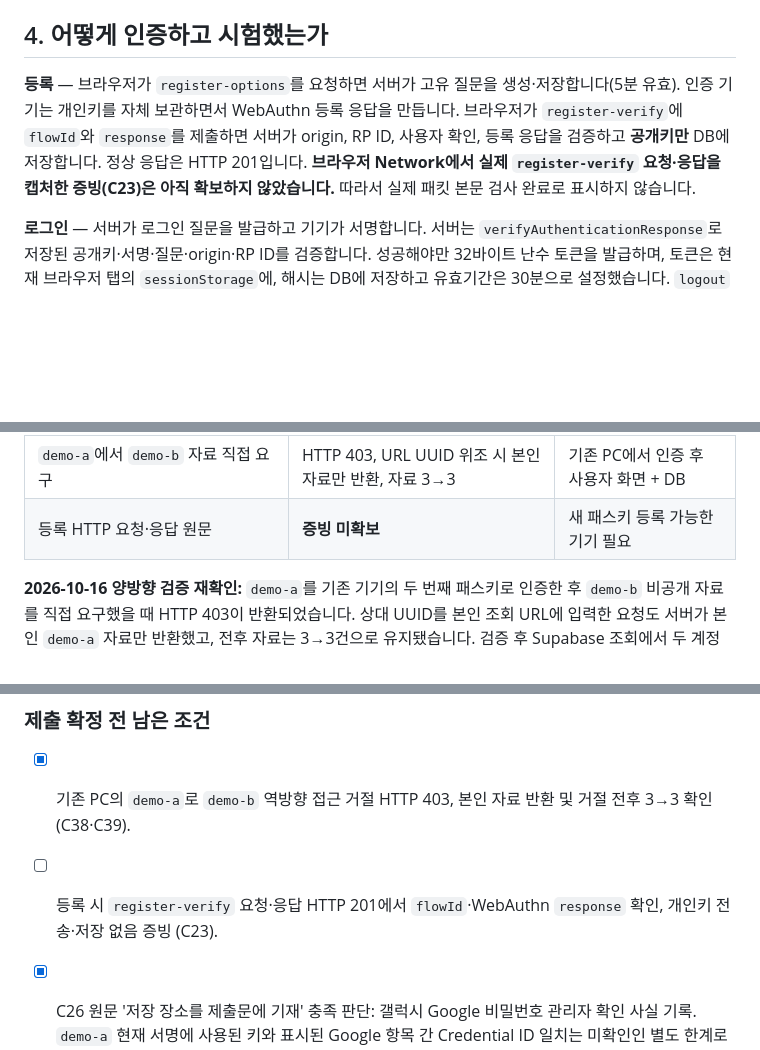
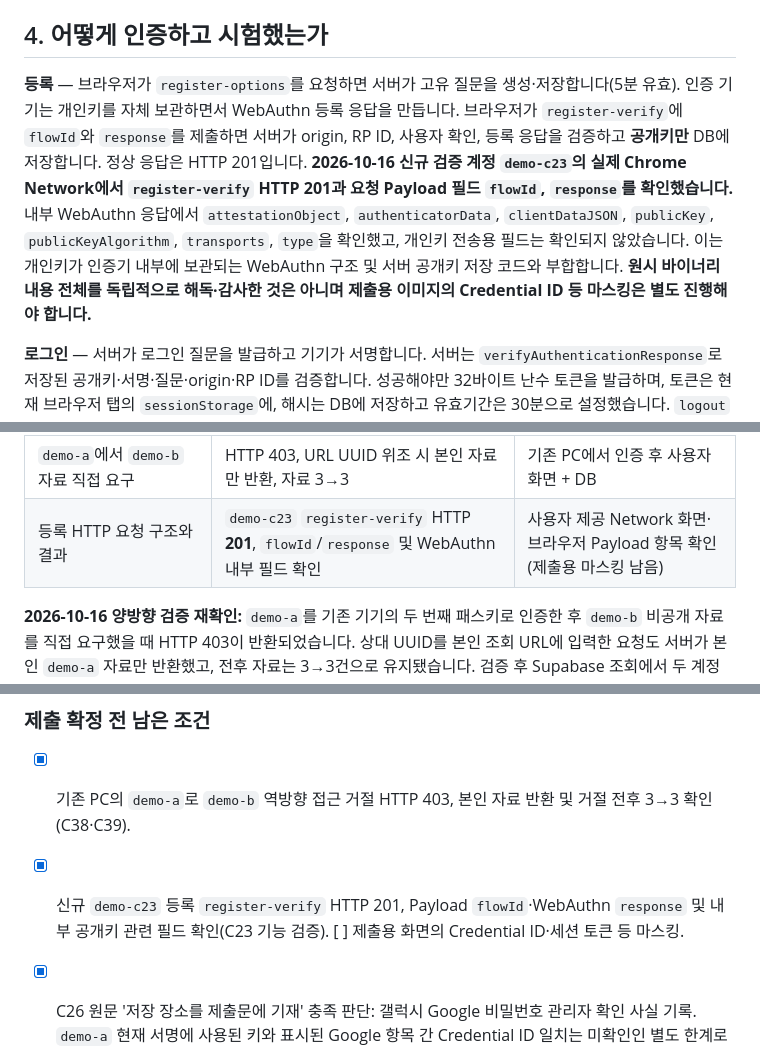
Before and after one commit to junyeong-lab/t08-passkey-intro, a Markdown page: README.md, 3 parts joined by grey strips. GitHub-like rendering; blank space fills up the shorter version.

Commit message:
docs: incorporate C23 HTTP 201 and registration payload evidence into README

```diff
--- a/README.md
+++ b/README.md
@@ -40,7 +40,7 @@ WebAuthn 표준을 사용하며 인증 검증은 Supabase Edge Function(Deno)에
 
 ## 4. 어떻게 인증하고 시험했는가
 
-**등록** — 브라우저가 `register-options`를 요청하면 서버가 고유 질문을 생성·저장합니다(5분 유효). 인증 기기는 개인키를 자체 보관하면서 WebAuthn 등록 응답을 만듭니다. 브라우저가 `register-verify`에 `flowId`와 `response`를 제출하면 서버가 origin, RP ID, 사용자 확인, 등록 응답을 검증하고 **공개키만** DB에 저장합니다. 정상 응답은 HTTP 201입니다. **브라우저 Network에서 실제 `register-verify` 요청·응답을 캡처한 증빙(C23)은 아직 확보하지 않았습니다.** 따라서 실제 패킷 본문 검사 완료로 표시하지 않습니다.
+**등록** — 브라우저가 `register-options`를 요청하면 서버가 고유 질문을 생성·저장합니다(5분 유효). 인증 기기는 개인키를 자체 보관하면서 WebAuthn 등록 응답을 만듭니다. 브라우저가 `register-verify`에 `flowId`와 `response`를 제출하면 서버가 origin, RP ID, 사용자 확인, 등록 응답을 검증하고 **공개키만** DB에 저장합니다. 정상 응답은 HTTP 201입니다. **2026-10-16 신규 검증 계정 `demo-c23`의 실제 Chrome Network에서 `register-verify` HTTP 201과 요청 Payload 필드 `flowId`, `response`를 확인했습니다.** 내부 WebAuthn 응답에서 `attestationObject`, `authenticatorData`, `clientDataJSON`, `publicKey`, `publicKeyAlgorithm`, `transports`, `type`을 확인했고, 개인키 전송용 필드는 확인되지 않았습니다. 이는 개인키가 인증기 내부에 보관되는 WebAuthn 구조 및 서버 공개키 저장 코드와 부합합니다. **원시 바이너리 내용 전체를 독립적으로 해독·감사한 것은 아니며 제출용 이미지의 Credential ID 등 마스킹은 별도 진행해야 합니다.**
 
 **로그인** — 서버가 로그인 질문을 발급하고 기기가 서명합니다. 서버는 `verifyAuthenticationResponse`로 저장된 공개키·서명·질문·origin·RP ID를 검증합니다. 성공해야만 32바이트 난수 토큰을 발급하며, 토큰은 현재 브라우저 탭의 `sessionStorage`에, 해시는 DB에 저장하고 유효기간은 30분으로 설정했습니다. `logout`은 서버의 세션을 폐기합니다.
 
@@ -59,7 +59,7 @@ WebAuthn 표준을 사용하며 인증 검증은 Supabase Edge Function(Deno)에
 | 첫 키 삭제 뒤 `demo-a` 두 번째 키 재로그인 | 정상 로그인·본인 메모 3건 | 사용자 화면 + DB |
 | `demo-b`에서 `demo-a` 자료 직접 요구 | HTTP 403, 건수 3→3 | 사용자 화면 + DB |
 | `demo-a`에서 `demo-b` 자료 직접 요구 | HTTP 403, URL UUID 위조 시 본인 자료만 반환, 자료 3→3 | 기존 PC에서 인증 후 사용자 화면 + DB |
-| 등록 HTTP 요청·응답 원문 | **증빙 미확보** | 새 패스키 등록 가능한 기기 필요 |
+| 등록 HTTP 요청 구조와 결과 | `demo-c23` `register-verify` HTTP **201**, `flowId`/`response` 및 WebAuthn 내부 필드 확인 | 사용자 제공 Network 화면·브라우저 Payload 항목 확인 (제출용 마스킹 남음) |
 
 
 **2026-10-16 양방향 검증 재확인:** `demo-a`를 기존 기기의 두 번째 패스키로 인증한 후 `demo-b` 비공개 자료를 직접 요구했을 때 HTTP 403이 반환되었습니다. 상대 UUID를 본인 조회 URL에 입력한 요청도 서버가 본인 `demo-a` 자료만 반환했고, 전후 자료는 3→3건으로 유지됐습니다. 검증 후 Supabase 조회에서 두 계정 모두 패스키 1개, 메모 3건이 남아 있음을 확인했습니다. **계정 UUID와 개인 식별 정보는 최종 증빙에서 가립니다.**
@@ -107,7 +107,7 @@ WebAuthn 표준을 사용하며 인증 검증은 Supabase Edge Function(Deno)에
 ### 제출 확정 전 남은 조건
 
 - [x] 기존 PC의 `demo-a`로 `demo-b` 역방향 접근 거절 HTTP 403, 본인 자료 반환 및 거절 전후 3→3 확인 (C38·C39).
-- [ ] 등록 시 `register-verify` 요청·응답 HTTP 201에서 `flowId`·WebAuthn `response` 확인, 개인키 전송·저장 없음 증빙 (C23).
+- [x] 신규 `demo-c23` 등록 `register-verify` HTTP 201, Payload `flowId`·WebAuthn `response` 및 내부 공개키 관련 필드 확인(C23 기능 검증). [ ] 제출용 화면의 Credential ID·세션 토큰 등 마스킹.
 - [x] C26 원문 '저장 장소를 제출문에 기재' 충족 판단: 갤럭시 Google 비밀번호 관리자 확인 사실 기록. `demo-a` 현재 서명에 사용된 키와 표시된 Google 항목 간 Credential ID 일치는 미확인인 별도 한계로 구분.
 - [ ] 최종 첨부 증빙의 이메일/UUID/토큰 등 비밀·개인정보 마스킹 점검 (C34).
 - [ ] 과제 원문과 설명서 6항목·확인 4줄·AI 판단 3줄·'남길 것'·'제출할 것' 정확한 내용 대조. 현재 원문 전문을 이 대화에서 확인할 수 없어 **조건 번호 및 문구 일부는 잠정 체크리스트**입니다.
```
